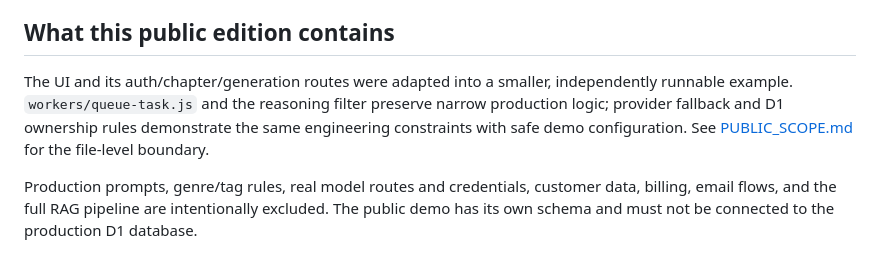
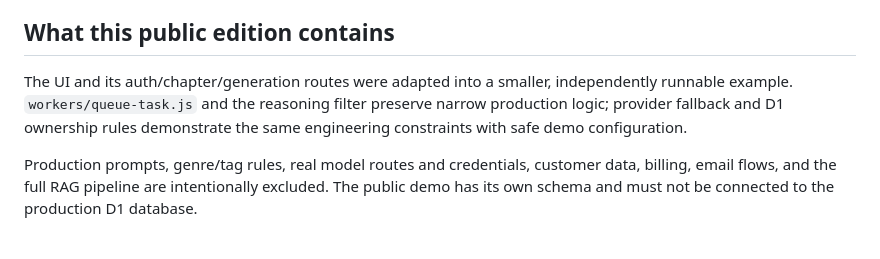
Before and after one commit to RipplesDance/writeflow-showcase, a Markdown page: README.md, the part around the change. Rendered like a GitHub page.

```diff
--- a/README.md
+++ b/README.md
@@ -64,7 +64,7 @@ flowchart LR
 
 ## What this public edition contains
 
-The UI and its auth/chapter/generation routes were adapted into a smaller, independently runnable example. `workers/queue-task.js` and the reasoning filter preserve narrow production logic; provider fallback and D1 ownership rules demonstrate the same engineering constraints with safe demo configuration. See [PUBLIC_SCOPE.md](PUBLIC_SCOPE.md) for the file-level boundary.
+The UI and its auth/chapter/generation routes were adapted into a smaller, independently runnable example. `workers/queue-task.js` and the reasoning filter preserve narrow production logic; provider fallback and D1 ownership rules demonstrate the same engineering constraints with safe demo configuration.
 
 Production prompts, genre/tag rules, real model routes and credentials, customer data, billing, email flows, and the full RAG pipeline are intentionally excluded. The public demo has its own schema and must not be connected to the production D1 database.
 
```
Also changed, not shown: PUBLIC_SCOPE.md (deleted, +0 -17 lines), RELEASE_REVIEW.md (deleted, +0 -13 lines).
